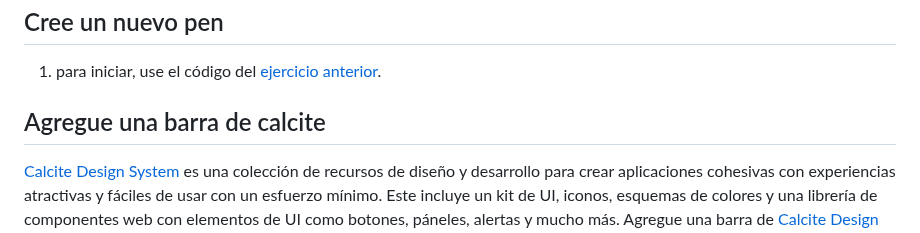
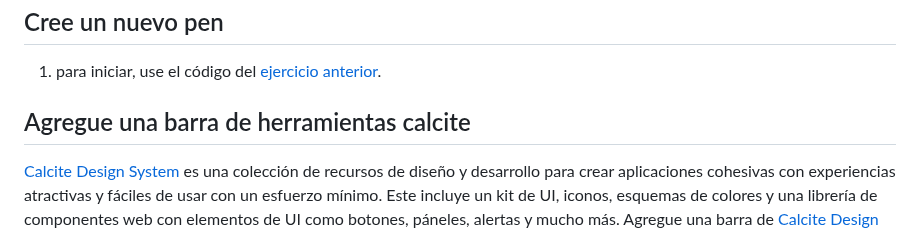
Before and after one commit to DesarrolladoresEsri/epc.co.js, a Markdown page: 8.analisis/README.md, the part around one of its changes. Rendered like a GitHub page.

````diff
--- a/8.analisis/README.md
+++ b/8.analisis/README.md
@@ -8,7 +8,7 @@ Puede usar el servicio [Closest facility routing](https://developers.arcgis.com/
 En este ejercicio, usted construirá una herramienta que le permita encontrar las 3 instalaciones más cercanas a su ubicación y mostrar el recorrido.
 ## Cree un nuevo pen
 1. para iniciar, use el código del [ejercicio anterior](https://github.com/DesarrolladoresEsri/epc.co.js/blob/main/7.editar-capa/README.md).
-## Agregue una barra de calcite
+## Agregue una barra de herramientas  calcite
 [Calcite Design System](https://developers.arcgis.com/calcite-design-system/) es una colección de recursos de diseño y desarrollo para crear aplicaciones cohesivas con experiencias atractivas y fáciles de usar con un esfuerzo mínimo. Este incluye un kit de UI, iconos, esquemas de colores y una librería de componentes web con elementos de UI como botones, páneles, alertas y mucho más. Agregue una barra de [Calcite Design System](https://developers.arcgis.com/calcite-design-system/) a su aplicación.
 1. En el elemento `<head>` de su código **HTML**, agregue las referencias a los componentes de Calcite.
 ```html
````
Also changed, not shown: other parts of 8.analisis/README.md (+99 -0 lines).
